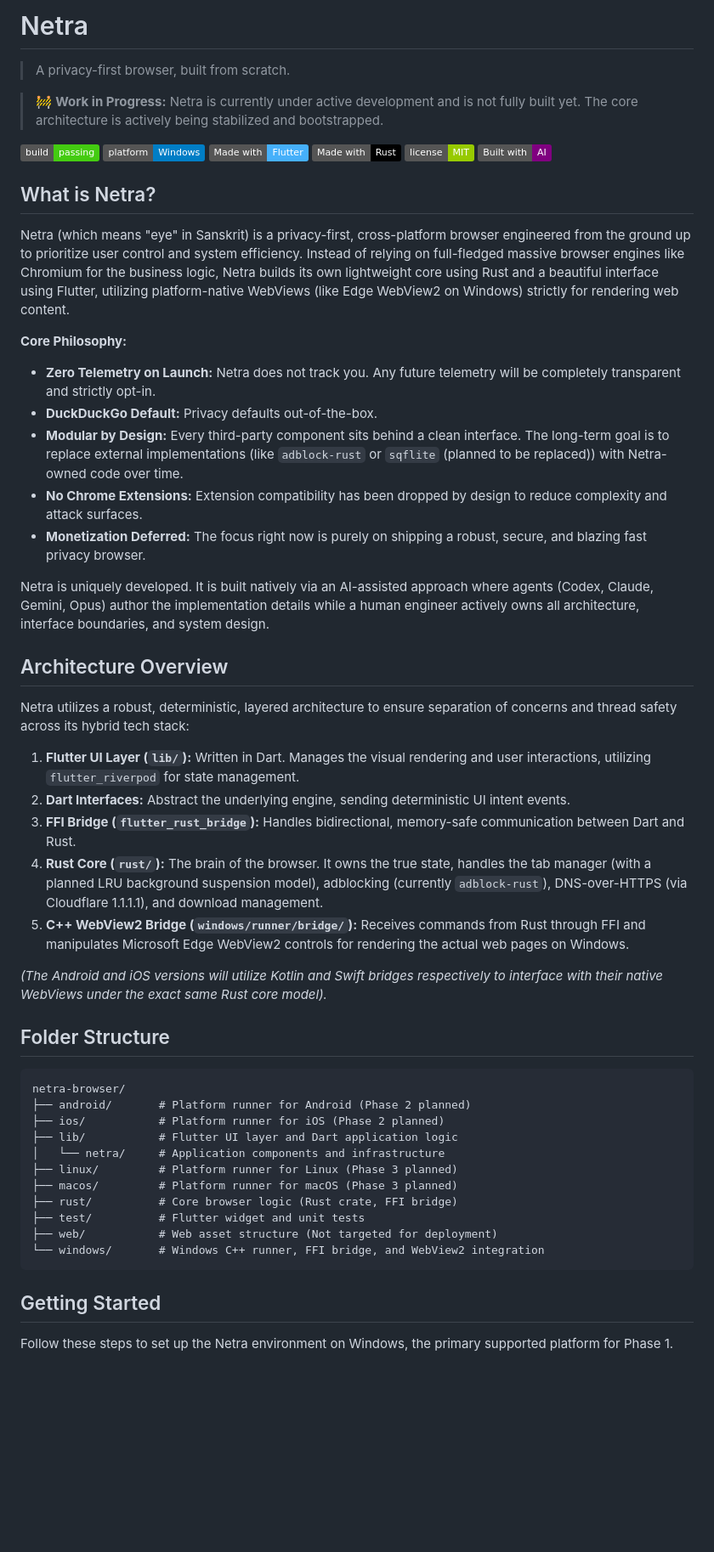
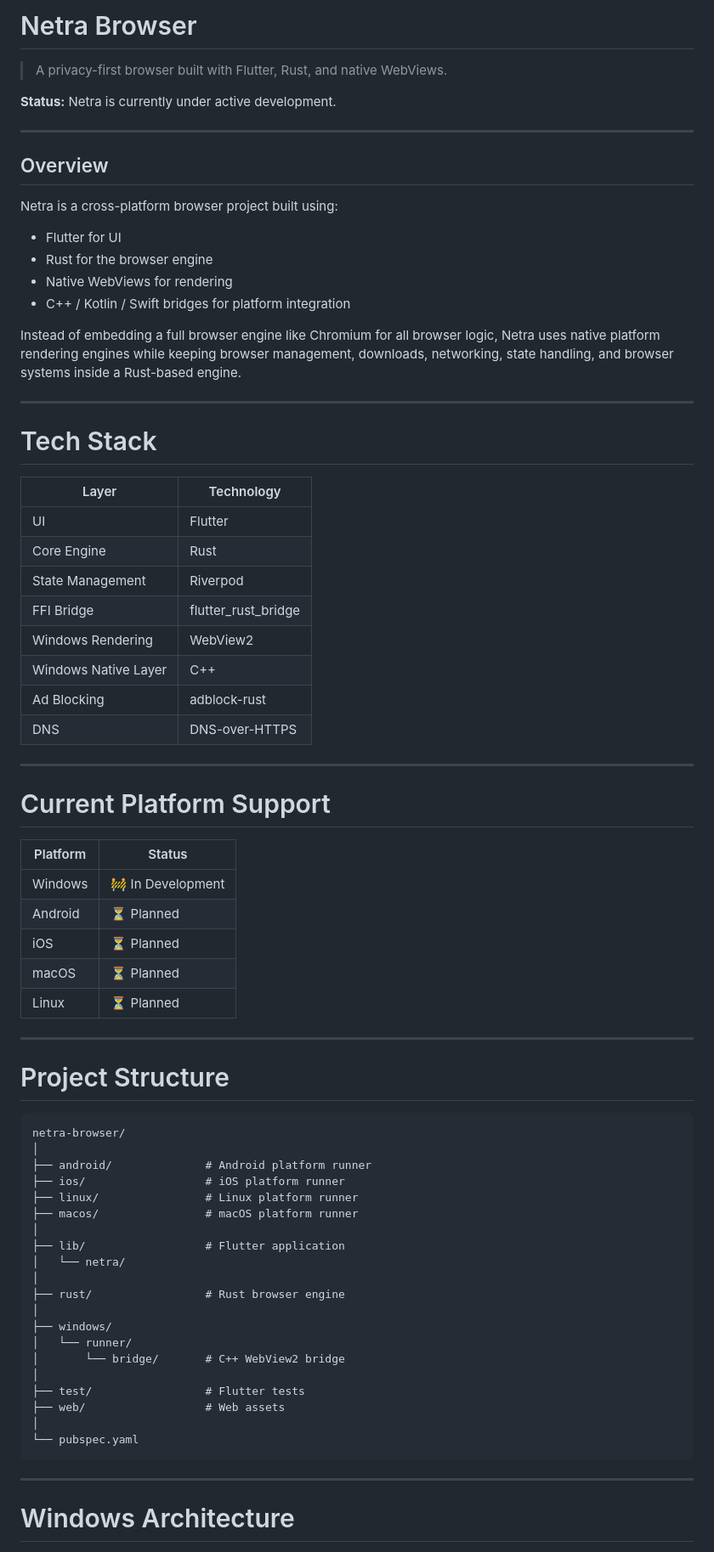
Before and after one commit to rakeshkhokhar0/netra-browser, a Markdown page: README.md, the part around one of its changes. Shown at 85% size. GitHub-like rendering; badges without logos; blank space fills up the shorter version.

Commit message:
ready for phase 4

````diff
--- a/README.md
+++ b/README.md
@@ -1,57 +1,77 @@
-# Netra
-> A privacy-first browser, built from scratch.
+# Netra Browser
 
-> 🚧 **Work in Progress:** Netra is currently under active development and is not fully built yet. The core architecture is actively being stabilized and bootstrapped.
+> A privacy-first browser built with Flutter, Rust, and native WebViews.
 
-![Build Status](https://img.shields.io/badge/build-passing-brightgreen)
-![Platform](https://img.shields.io/badge/platform-Windows-blue)
-![Flutter](https://img.shields.io/badge/Made_with-Flutter-46b0fa?logo=flutter)
-![Rust](https://img.shields.io/badge/Made_with-Rust-black?logo=rust)
-![License](https://img.shields.io/badge/license-MIT-green)
-![Built with AI](https://img.shields.io/badge/Built_with-AI-purple)
+**Status:** Netra is currently under active development.
 
-## What is Netra?
+---
 
-Netra (which means "eye" in Sanskrit) is a privacy-first, cross-platform browser engineered from the ground up to prioritize user control and system efficiency. Instead of relying on full-fledged massive browser engines like Chromium for the business logic, Netra builds its own lightweight core using Rust and a beautiful interface using Flutter, utilizing platform-native WebViews (like Edge WebView2 on Windows) strictly for rendering web content.
+## Overview
 
-**Core Philosophy:**
-- **Zero Telemetry on Launch:** Netra does not track you. Any future telemetry will be completely transparent and strictly opt-in.
-- **DuckDuckGo Default:** Privacy defaults out-of-the-box.
-- **Modular by Design:** Every third-party component sits behind a clean interface. The long-term goal is to replace external implementations (like `adblock-rust` or `sqflite` (planned to be replaced)) with Netra-owned code over time.
-- **No Chrome Extensions:** Extension compatibility has been dropped by design to reduce complexity and attack surfaces.
-- **Monetization Deferred:** The focus right now is purely on shipping a robust, secure, and blazing fast privacy browser.
+Netra is a cross-platform browser project built using:
 
-Netra is uniquely developed. It is built natively via an AI-assisted approach where agents (Codex, Claude, Gemini, Opus) author the implementation details while a human engineer actively owns all architecture, interface boundaries, and system design.
+- Flutter for UI
+- Rust for the browser engine
+- Native WebViews for rendering
+- C++ / Kotlin / Swift bridges for platform integration
 
-## Architecture Overview
+Instead of embedding a full browser engine like Chromium for all browser logic, Netra uses native platform rendering engines while keeping browser management, downloads, networking, state handling, and browser systems inside a Rust-based engine.
 
-Netra utilizes a robust, deterministic, layered architecture to ensure separation of concerns and thread safety across its hybrid tech stack:
+---
 
-1. **Flutter UI Layer (`lib/`):** Written in Dart. Manages the visual rendering and user interactions, utilizing `flutter_riverpod` for state management.
-2. **Dart Interfaces:** Abstract the underlying engine, sending deterministic UI intent events.
-3. **FFI Bridge (`flutter_rust_bridge`):** Handles bidirectional, memory-safe communication between Dart and Rust.
-4. **Rust Core (`rust/`):** The brain of the browser. It owns the true state, handles the tab manager (with a planned LRU background suspension model), adblocking (currently `adblock-rust`), DNS-over-HTTPS (via Cloudflare 1.1.1.1), and download management.
-5. **C++ WebView2 Bridge (`windows/runner/bridge/`):** Receives commands from Rust through FFI and manipulates Microsoft Edge WebView2 controls for rendering the actual web pages on Windows.
+# Tech Stack
 
-*(The Android and iOS versions will utilize Kotlin and Swift bridges respectively to interface with their native WebViews under the exact same Rust core model).*
+| Layer | Technology |
+|---|---|
+| UI | Flutter |
+| Core Engine | Rust |
+| State Management | Riverpod |
+| FFI Bridge | flutter_rust_bridge |
+| Windows Rendering | WebView2 |
+| Windows Native Layer | C++ |
+| Ad Blocking | adblock-rust |
+| DNS | DNS-over-HTTPS |
 
-## Folder Structure
+---
+
+# Current Platform Support
+
+| Platform | Status |
+|---|---|
+| Windows | 🚧 In Development |
+| Android | ⏳ Planned |
+| iOS | ⏳ Planned |
+| macOS | ⏳ Planned |
+| Linux | ⏳ Planned |
+
+---
+
+# Project Structure
 
 ```text
 netra-browser/
-├── android/       # Platform runner for Android (Phase 2 planned)
-├── ios/           # Platform runner for iOS (Phase 2 planned)
-├── lib/           # Flutter UI layer and Dart application logic
-│   └── netra/     # Application components and infrastructure
-├── linux/         # Platform runner for Linux (Phase 3 planned)
-├── macos/         # Platform runner for macOS (Phase 3 planned)
-├── rust/          # Core browser logic (Rust crate, FFI bridge)
-├── test/          # Flutter widget and unit tests
-├── web/           # Web asset structure (Not targeted for deployment)
-└── windows/       # Windows C++ runner, FFI bridge, and WebView2 integration
+│
+├── android/              # Android platform runner
+├── ios/                  # iOS platform runner
+├── linux/                # Linux platform runner
+├── macos/                # macOS platform runner
+│
+├── lib/                  # Flutter application
+│   └── netra/
+│
+├── rust/                 # Rust browser engine
+│
+├── windows/
+│   └── runner/
+│       └── bridge/       # C++ WebView2 bridge
+│
+├── test/                 # Flutter tests
+├── web/                  # Web assets
+│
+└── pubspec.yaml
 ```
 
-## Getting Started
+---
 
-Follow these steps to set up the Netra environment on Windows, the primary supported platform for Phase 1.
+# Windows Architecture
 
````
Also changed, not shown: other parts of README.md (+302 -49 lines).
